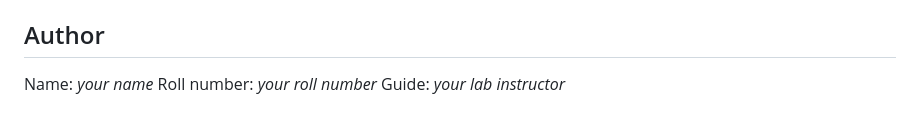
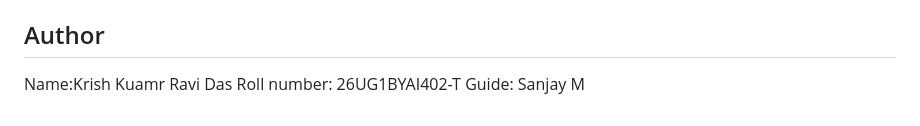
Before and after one commit to krishkumarravidas/AEC-LAB, a Markdown page: README.md, the part around the change. GitHub-like rendering.

Commit message:
Update author information in README.md

```diff
--- a/README.md
+++ b/README.md
@@ -73,6 +73,6 @@ The page also compares the Poisson PMF for λ = 2, 6 and 10. As λ increases, th
 
 ## Author
 
-Name: _your name_
-Roll number: _your roll number_
-Guide: _your lab instructor_
+Name:Krish Kuamr Ravi Das
+Roll number: 26UG1BYAI402-T
+Guide: Sanjay M
```
